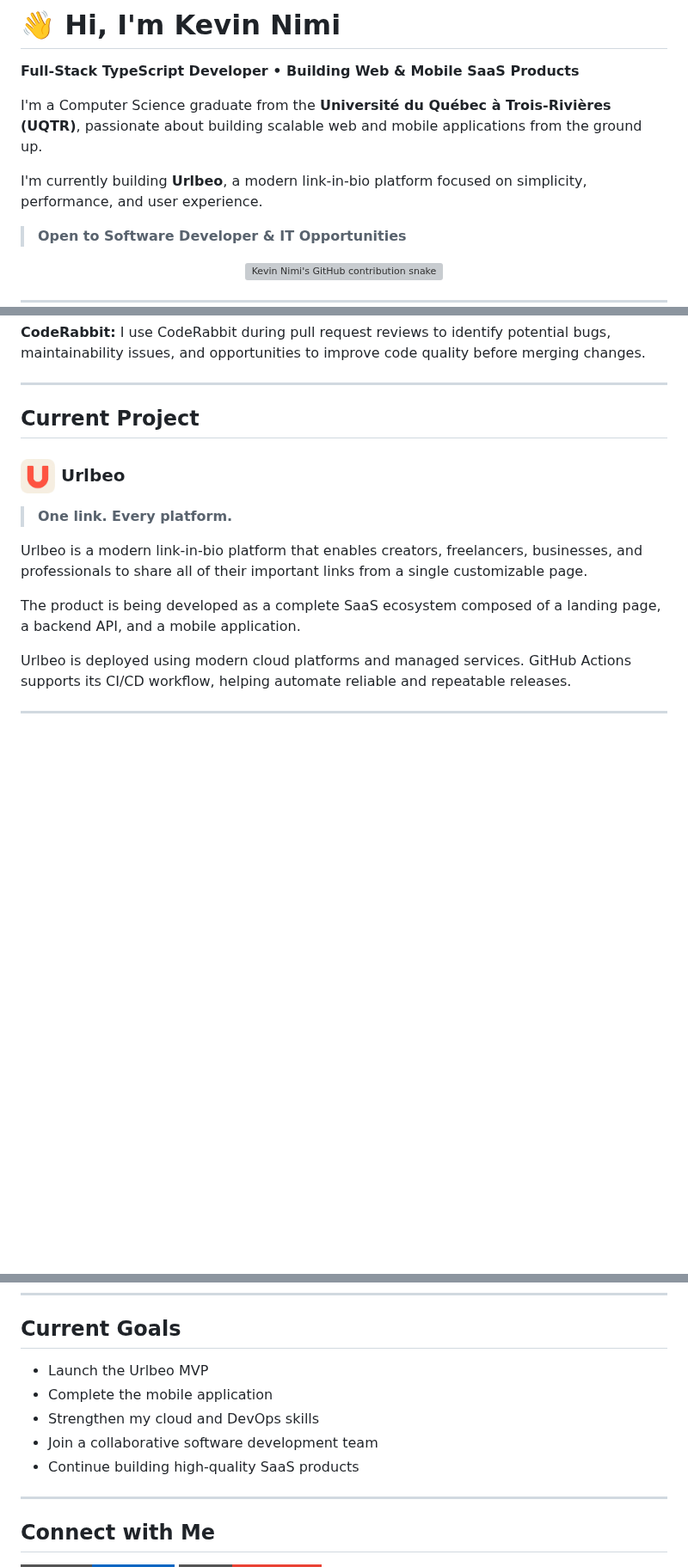
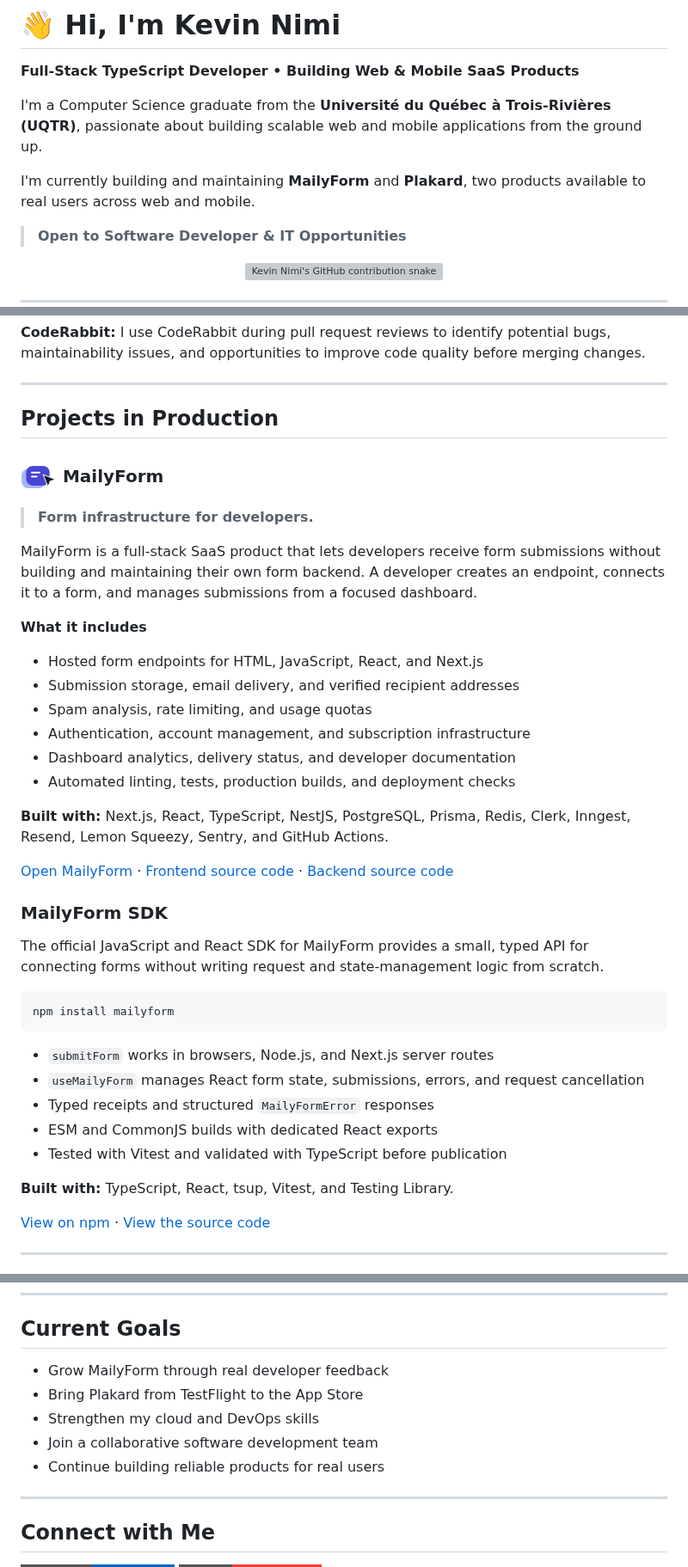
Before and after one commit to kev243/kev243, a Markdown page: README.md, 3 parts joined by grey strips. Shown at 86% size. Drawn GitHub-style; pictures changed too: images/mailyform-logo.png (added); badges without logos; blank space fills up the shorter version; grey boxes are pictures that could not be loaded.

````diff
--- a/README.md
+++ b/README.md
@@ -4,7 +4,7 @@
 
 I'm a Computer Science graduate from the **Université du Québec à Trois-Rivières (UQTR)**, passionate about building scalable web and mobile applications from the ground up.
 
-I'm currently building **Urlbeo**, a modern link-in-bio platform focused on simplicity, performance, and user experience.
+I'm currently building and maintaining **MailyForm** and **Plakard**, two products available to real users across web and mobile.
 
 > **Open to Software Developer & IT Opportunities**
 
@@ -119,22 +119,49 @@ I use AI tools as part of my development workflow to improve productivity, code
 
 ---
 
-## Current Project
+## Projects in Production
 
 <h3>
-  <a href="https://www.urlbeo.com/">
-    <img src="./images/urlbeo-logo.png" width="40" height="40" align="center" alt="Urlbeo logo" />
+  <a href="https://www.mailyform.com/">
+    <img src="./images/mailyform-logo.png" width="42" height="42" align="center" alt="MailyForm logo" />
   </a>
-  Urlbeo
+  MailyForm
 </h3>
 
-> **One link. Every platform.**
+> **Form infrastructure for developers.**
 
-Urlbeo is a modern link-in-bio platform that enables creators, freelancers, businesses, and professionals to share all of their important links from a single customizable page.
+MailyForm is a full-stack SaaS product that lets developers receive form submissions without building and maintaining their own form backend. A developer creates an endpoint, connects it to a form, and manages submissions from a focused dashboard.
 
-The product is being developed as a complete SaaS ecosystem composed of a landing page, a backend API, and a mobile application.
+**What it includes**
 
-Urlbeo is deployed using modern cloud platforms and managed services. GitHub Actions supports its CI/CD workflow, helping automate reliable and repeatable releases.
+- Hosted form endpoints for HTML, JavaScript, React, and Next.js
+- Submission storage, email delivery, and verified recipient addresses
+- Spam analysis, rate limiting, and usage quotas
+- Authentication, account management, and subscription infrastructure
+- Dashboard analytics, delivery status, and developer documentation
+- Automated linting, tests, production builds, and deployment checks
+
+**Built with:** Next.js, React, TypeScript, NestJS, PostgreSQL, Prisma, Redis, Clerk, Inngest, Resend, Lemon Squeezy, Sentry, and GitHub Actions.
+
+[Open MailyForm](https://www.mailyform.com/dashboard) · [Frontend source code](https://github.com/kev243/mailyform-frontend-nextjs) · [Backend source code](https://github.com/kev243/mailyform-NestJs)
+
+### MailyForm SDK
+
+The official JavaScript and React SDK for MailyForm provides a small, typed API for connecting forms without writing request and state-management logic from scratch.
+
+```bash
+npm install mailyform
+```
+
+- `submitForm` works in browsers, Node.js, and Next.js server routes
+- `useMailyForm` manages React form state, submissions, errors, and request cancellation
+- Typed receipts and structured `MailyFormError` responses
+- ESM and CommonJS builds with dedicated React exports
+- Tested with Vitest and validated with TypeScript before publication
+
+**Built with:** TypeScript, React, tsup, Vitest, and Testing Library.
+
+[View on npm](https://www.npmjs.com/package/mailyform) · [View the source code](https://github.com/kev243/mailyform-sdk)
 
 ---
 
@@ -213,11 +205,11 @@ The official mobile application will allow users to manage their Urlbeo profile
 
 ## Current Goals
 
-- Launch the Urlbeo MVP
-- Complete the mobile application
+- Grow MailyForm through real developer feedback
+- Bring Plakard from TestFlight to the App Store
 - Strengthen my cloud and DevOps skills
 - Join a collaborative software development team
-- Continue building high-quality SaaS products
+- Continue building reliable products for real users
 
 ---
 
````
Also changed, not shown: other parts of README.md (+18 -53 lines), images/plakard-logo.png (added).
